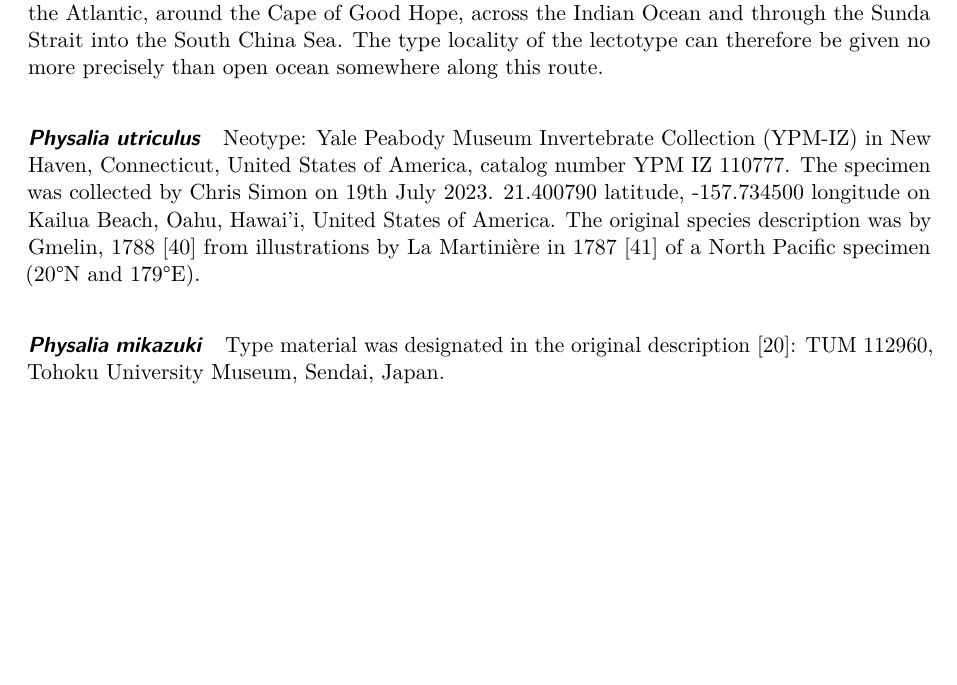
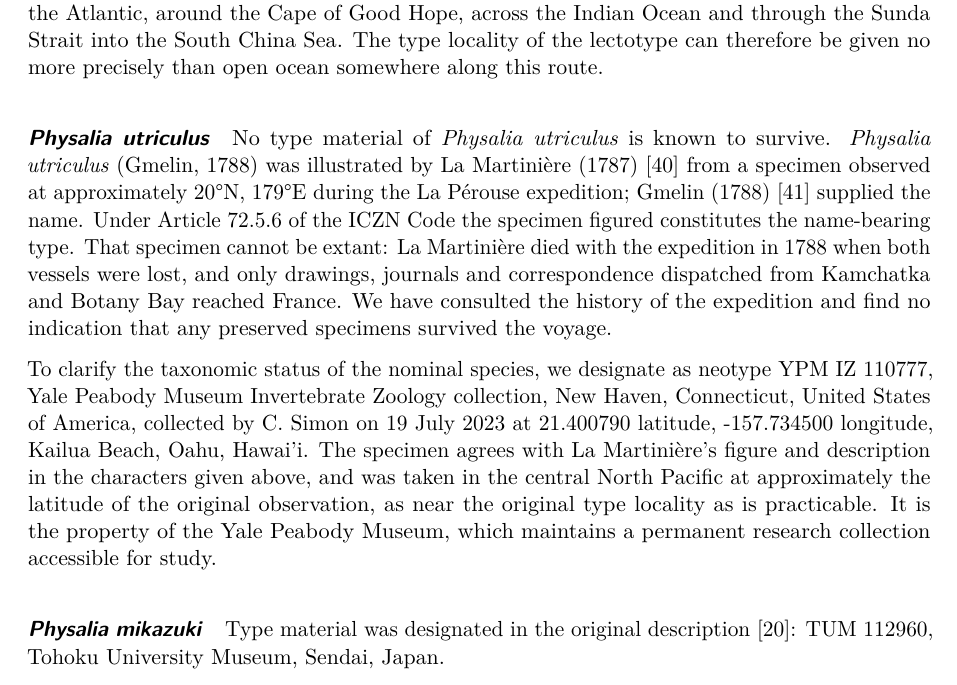
Before and after one commit to shchurch/Physalia_spatiotemporal_patterns, a Quarto document (manuscript/Physalia_manuscript_Aug4.qmd): part of page 16 of 31 before the commit and part of page 16 of 32 after it, cut so that both start at the same text, the shorter picture padded with empty space. Rendered offline with R 4.5, knitr and Pandoc in place of Quarto, then LaTeX, with nearby package versions.

Commit message:
manuscript: write up the P. utriculus neotype justification (#64)
The paragraph designated a neotype without stating that original type material
is absent or what was done to establish that, which ICZN Art. 75.3.4 requires.
Maciej flagged it; P. megalista already had the equivalent treatment.

It now states that the specimen figured by La Martinière (1787) is the
name-bearing type under Art. 72.5.6, that it cannot be extant because
La Martinière died when both La Pérouse vessels were lost in 1788 and only
drawings, journals and correspondence dispatched from Kamchatka and Botany Bay
reached France, and that the history of the expedition gives no indication any
preserved specimens survived. No institutional enquiry is claimed, because none
was made.

Art. 75.3.6 is also addressed: the neotype is from Oahu against an original
observation near 20degN, 179degE, justified as being at approximately the same
latitude in the central North Pacific, as near as is practicable.

Left as SHC decided: the paragraph does not flag Maciej's point that
P. utriculus and P. mikazuki are often indistinguishable, so La Martiniere's
figure cannot be confidently assigned to either.

Co-Authored-By: Claude Opus 5 (1M context) <noreply@anthropic.com>
Claude-Session: https://claude.ai/code/session_017EnTcthV9Mxi4eKjEYGrca

```diff
--- a/manuscript/Physalia_manuscript_Aug4.qmd
+++ b/manuscript/Physalia_manuscript_Aug4.qmd
@@ -189,7 +189,9 @@ To clarify the taxonomic status of the nominal species, we hereby designate UPSZ
 
 #### _Physalia utriculus_
 
-Neotype: Yale Peabody Museum Invertebrate Collection (YPM-IZ) in New Haven, Connecticut, United States of America, catalog number YPM IZ 110777. The specimen was collected by Chris Simon on 19th July 2023. 21.400790 latitude, -157.734500 longitude on Kailua Beach, Oahu, Hawai'i, United States of America. The original species description was by Gmelin, 1788 [@linne1788systema] from illustrations by La Martinière in 1787 [@lamartiniere1787insects] of a North Pacific specimen (20°N and 179°E).
+No type material of _Physalia utriculus_ is known to survive. _Physalia utriculus_ (Gmelin, 1788) was illustrated by La Martinière (1787) [@lamartiniere1787insects] from a specimen observed at approximately 20°N, 179°E during the La Pérouse expedition; Gmelin (1788) [@linne1788systema] supplied the name. Under Article 72.5.6 of the ICZN Code the specimen figured constitutes the name-bearing type. That specimen cannot be extant: La Martinière died with the expedition in 1788 when both vessels were lost, and only drawings, journals and correspondence dispatched from Kamchatka and Botany Bay reached France. We have consulted the history of the expedition and find no indication that any preserved specimens survived the voyage.
+
+To clarify the taxonomic status of the nominal species, we designate as neotype YPM IZ 110777, Yale Peabody Museum Invertebrate Zoology collection, New Haven, Connecticut, United States of America, collected by C. Simon on 19 July 2023 at 21.400790 latitude, -157.734500 longitude, Kailua Beach, Oahu, Hawai'i. The specimen agrees with La Martinière's figure and description in the characters given above, and was taken in the central North Pacific at approximately the latitude of the original observation, as near the original type locality as is practicable. It is the property of the Yale Peabody Museum, which maintains a permanent research collection accessible for study.
 
 #### _Physalia mikazuki_
 
```
